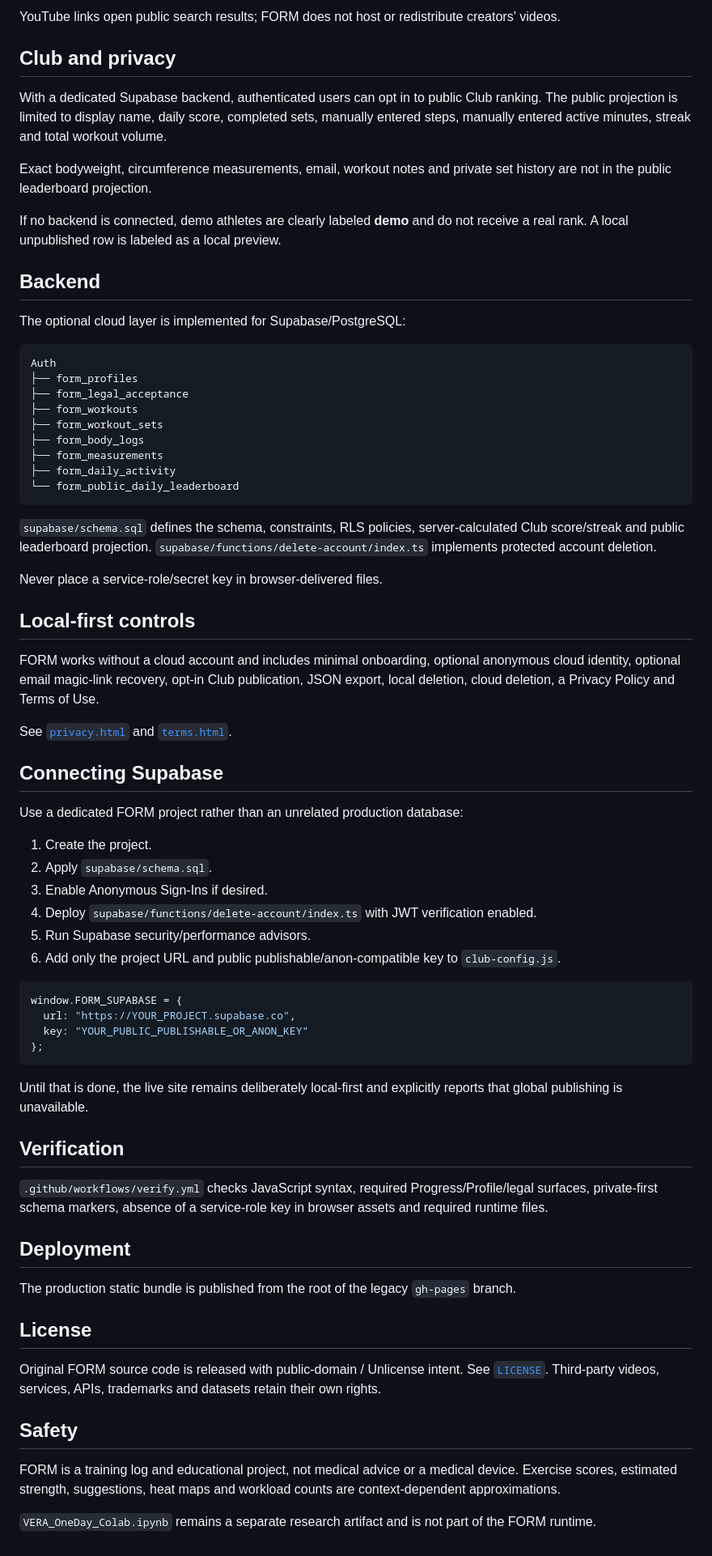
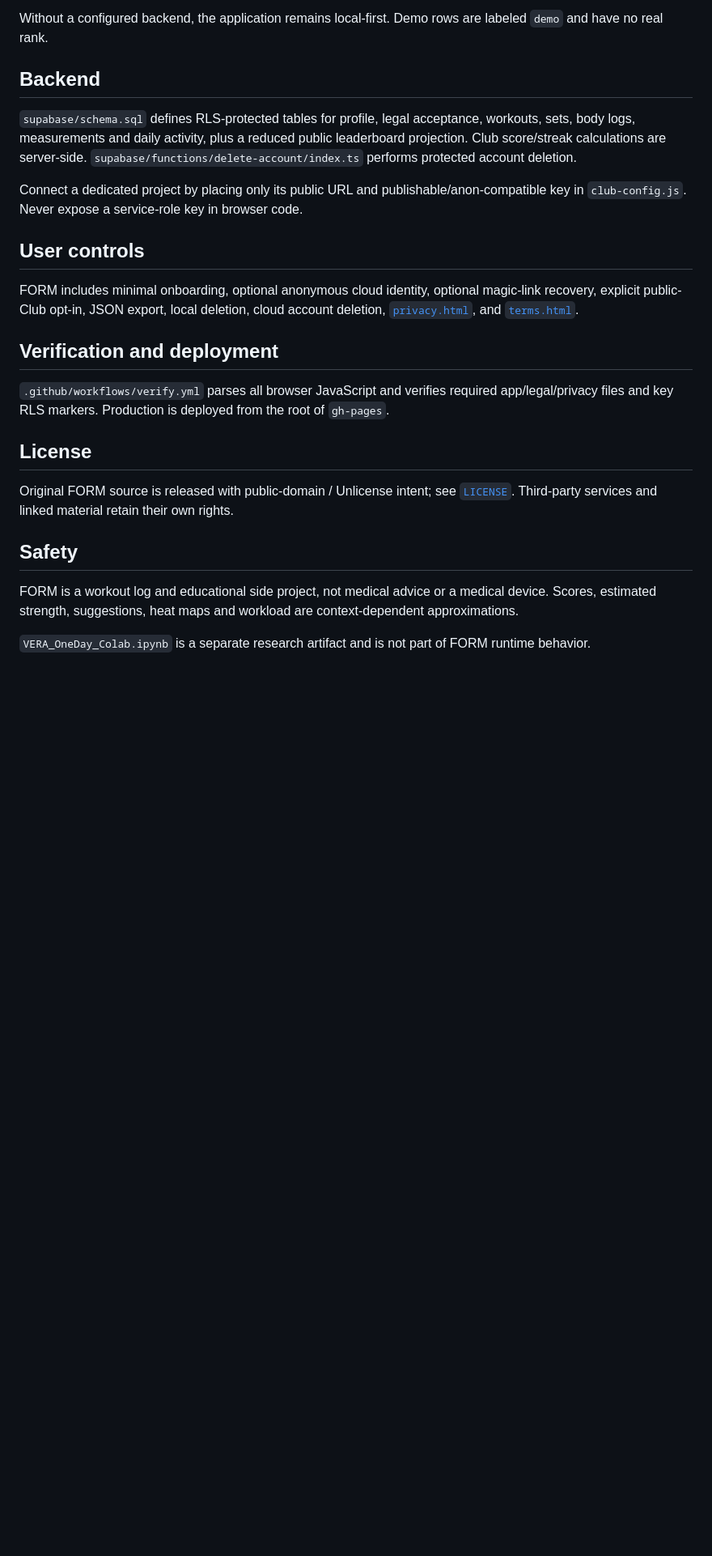
Before and after one commit to dharan1007/trakiler, a Markdown page: README.md, the part around one of its changes. Shown at 81% size. Drawn GitHub-style; blank space fills up the shorter version.

Commit message:
Finalize FORM README

````diff
--- a/README.md
+++ b/README.md
@@ -57,74 +39,26 @@ Program matching considers goal, experience, available training days and approxi
 
-YouTube links open public search results; FORM does not host or redistribute creators' videos.
-
-## Club and privacy
-
-With a dedicated Supabase backend, authenticated users can opt in to public Club ranking. The public projection is limited to display name, daily score, completed sets, manually entered steps, manually entered active minutes, streak and total workout volume.
-
-Exact bodyweight, circumference measurements, email, workout notes and private set history are not in the public leaderboard projection.
-
-If no backend is connected, demo athletes are clearly labeled **demo** and do not receive a real rank. A local unpublished row is labeled as a local preview.
+Without a configured backend, the application remains local-first. Demo rows are labeled `demo` and have no real rank.
 
 ## Backend
 
-The optional cloud layer is implemented for Supabase/PostgreSQL:
+`supabase/schema.sql` defines RLS-protected tables for profile, legal acceptance, workouts, sets, body logs, measurements and daily activity, plus a reduced public leaderboard projection. Club score/streak calculations are server-side. `supabase/functions/delete-account/index.ts` performs protected account deletion.
 
-```text
-Auth
-├── form_profiles
-├── form_legal_acceptance
-├── form_workouts
-├── form_workout_sets
-├── form_body_logs
-├── form_measurements
-├── form_daily_activity
-└── form_public_daily_leaderboard
-```
+Connect a dedicated project by placing only its public URL and publishable/anon-compatible key in `club-config.js`. Never expose a service-role key in browser code.
 
-`supabase/schema.sql` defines the schema, constraints, RLS policies, server-calculated Club score/streak and public leaderboard projection. `supabase/functions/delete-account/index.ts` implements protected account deletion.
+## User controls
 
-Never place a service-role/secret key in browser-delivered files.
+FORM includes minimal onboarding, optional anonymous cloud identity, optional magic-link recovery, explicit public-Club opt-in, JSON export, local deletion, cloud account deletion, [`privacy.html`](./privacy.html), and [`terms.html`](./terms.html).
 
-## Local-first controls
+## Verification and deployment
 
-FORM works without a cloud account and includes minimal onboarding, optional anonymous cloud identity, optional email magic-link recovery, opt-in Club publication, JSON export, local deletion, cloud deletion, a Privacy Policy and Terms of Use.
-
-See [`privacy.html`](./privacy.html) and [`terms.html`](./terms.html).
-
-## Connecting Supabase
-
-Use a dedicated FORM project rather than an unrelated production database:
-
-1. Create the project.
-2. Apply `supabase/schema.sql`.
-3. Enable Anonymous Sign-Ins if desired.
-4. Deploy `supabase/functions/delete-account/index.ts` with JWT verification enabled.
-5. Run Supabase security/performance advisors.
-6. Add only the project URL and public publishable/anon-compatible key to `club-config.js`.
-
-```js
-window.FORM_SUPABASE = {
-  url: "https://YOUR_PROJECT.supabase.co",
-  key: "YOUR_PUBLIC_PUBLISHABLE_OR_ANON_KEY"
-};
-```
-
-Until that is done, the live site remains deliberately local-first and explicitly reports that global publishing is unavailable.
-
-## Verification
-
-`.github/workflows/verify.yml` checks JavaScript syntax, required Progress/Profile/legal surfaces, private-first schema markers, absence of a service-role key in browser assets and required runtime files.
-
-## Deployment
-
-The production static bundle is published from the root of the legacy `gh-pages` branch.
+`.github/workflows/verify.yml` parses all browser JavaScript and verifies required app/legal/privacy files and key RLS markers. Production is deployed from the root of `gh-pages`.
 
 ## License
 
-Original FORM source code is released with public-domain / Unlicense intent. See [`LICENSE`](./LICENSE). Third-party videos, services, APIs, trademarks and datasets retain their own rights.
+Original FORM source is released with public-domain / Unlicense intent; see [`LICENSE`](./LICENSE). Third-party services and linked material retain their own rights.
 
 ## Safety
 
-FORM is a training log and educational project, not medical advice or a medical device. Exercise scores, estimated strength, suggestions, heat maps and workload counts are context-dependent approximations.
+FORM is a workout log and educational side project, not medical advice or a medical device. Scores, estimated strength, suggestions, heat maps and workload are context-dependent approximations.
 
-`VERA_OneDay_Colab.ipynb` remains a separate research artifact and is not part of the FORM runtime.
+`VERA_OneDay_Colab.ipynb` is a separate research artifact and is not part of FORM runtime behavior.
````
Also changed, not shown: other parts of README.md (+17 -35 lines).
